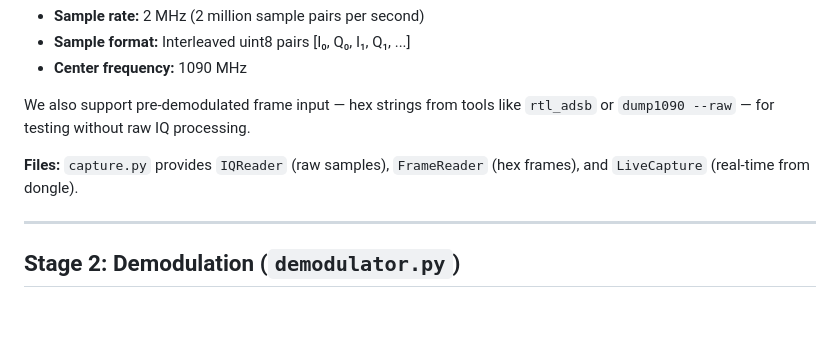
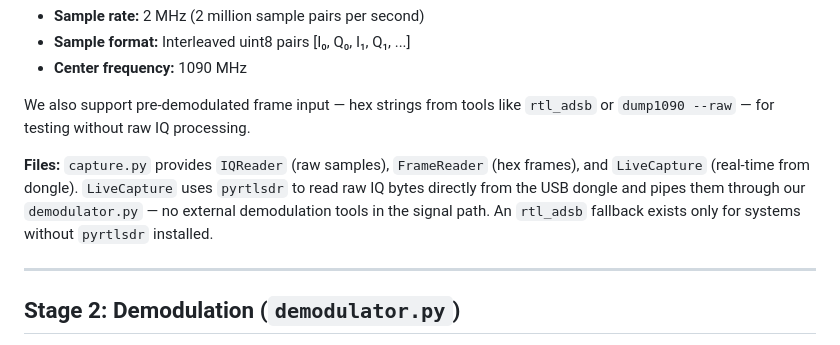
Before and after one commit to blueOctopusAI/adsb-decode, a Markdown page: HOW-IT-WORKS.md, the part around the change. Drawn GitHub-style; blank space fills up the shorter version.

Commit message:
Clarify native demodulator is primary live capture path
pyrtlsdr reads raw IQ from dongle, our demodulator.py does the signal
processing. rtl_adsb is fallback only. No external tools in the signal path.

Co-Authored-By: Claude Opus 4.6 <noreply@anthropic.com>

```diff
--- a/HOW-IT-WORKS.md
+++ b/HOW-IT-WORKS.md
@@ -26,7 +26,7 @@ The RTL-SDR dongle is a software-defined radio that samples the 1090 MHz band an
 
 We also support pre-demodulated frame input — hex strings from tools like `rtl_adsb` or `dump1090 --raw` — for testing without raw IQ processing.
 
-**Files:** `capture.py` provides `IQReader` (raw samples), `FrameReader` (hex frames), and `LiveCapture` (real-time from dongle).
+**Files:** `capture.py` provides `IQReader` (raw samples), `FrameReader` (hex frames), and `LiveCapture` (real-time from dongle). `LiveCapture` uses `pyrtlsdr` to read raw IQ bytes directly from the USB dongle and pipes them through our `demodulator.py` — no external demodulation tools in the signal path. An `rtl_adsb` fallback exists only for systems without `pyrtlsdr` installed.
 
 ---
 
```
